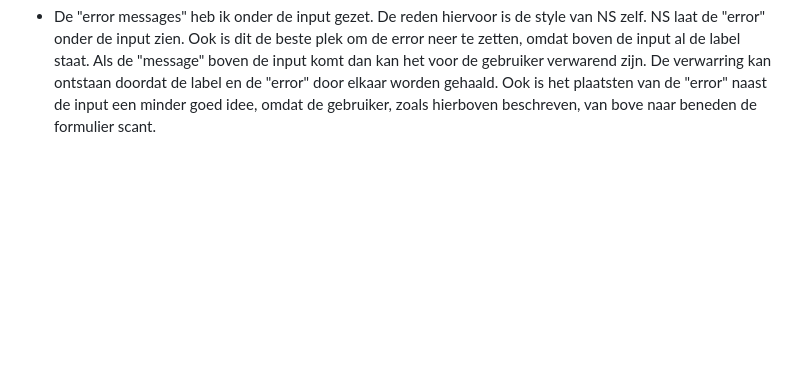
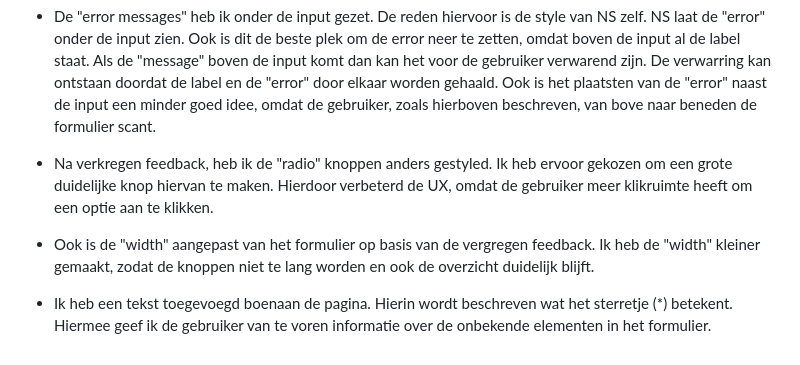
Before and after one commit to Braham3030/Fake_belastingsdienst_form, a Markdown page: README.md, the part around the change. Drawn GitHub-style; blank space fills up the shorter version.

Commit message:
Update README with form enhancements and feedback
Added details about animations, error messages, radio button styling, form width adjustments, and an explanation for the asterisk in the README.

```diff
--- a/README.md
+++ b/README.md
@@ -23,3 +23,7 @@ Website:
 * Ik heb verschillende animaties toegevoegd aan de formulier. De animaties zorgen ervoor dat de gebruiker feedback ontvangt bij een interactie. Ook kunnen de animaties kleinschallig of grootschallig zijn. De grootschalige animaties zitten vooral in de knoppen, omdat die goede feedback kunnen weergeven. De kleinschallige animaties zitten in het gebruik van de form. Zo ziet de gebruiker waar de gebruiker is met de input velden.
 
 * De "error messages" heb ik onder de input gezet. De reden hiervoor is de style van NS zelf. NS laat de "error" onder de input zien. Ook is dit de beste plek om de error neer te zetten, omdat boven de input al de label staat. Als de "message" boven de input komt dan kan het voor de gebruiker verwarend zijn. De verwarring kan ontstaan doordat de label en de "error" door elkaar worden gehaald. Ook is het plaatsten van de "error" naast de input een minder goed idee, omdat de gebruiker, zoals hierboven beschreven, van bove naar beneden de formulier scant.
+
+* Na verkregen feedback, heb ik de "radio" knoppen anders gestyled. Ik heb ervoor gekozen om een grote duidelijke knop hiervan te maken. Hierdoor verbeterd de UX, omdat de gebruiker meer klikruimte heeft om een optie aan te klikken.
+* Ook is de "width" aangepast van het formulier op basis van de vergregen feedback. Ik heb de "width" kleiner gemaakt, zodat de knoppen niet te lang worden en ook de overzicht duidelijk blijft.
+* Ik heb een tekst toegevoegd boenaan de pagina. Hierin wordt beschreven wat het sterretje (*) betekent. Hiermee geef ik de gebruiker van te voren informatie over de onbekende elementen in het formulier.
```
